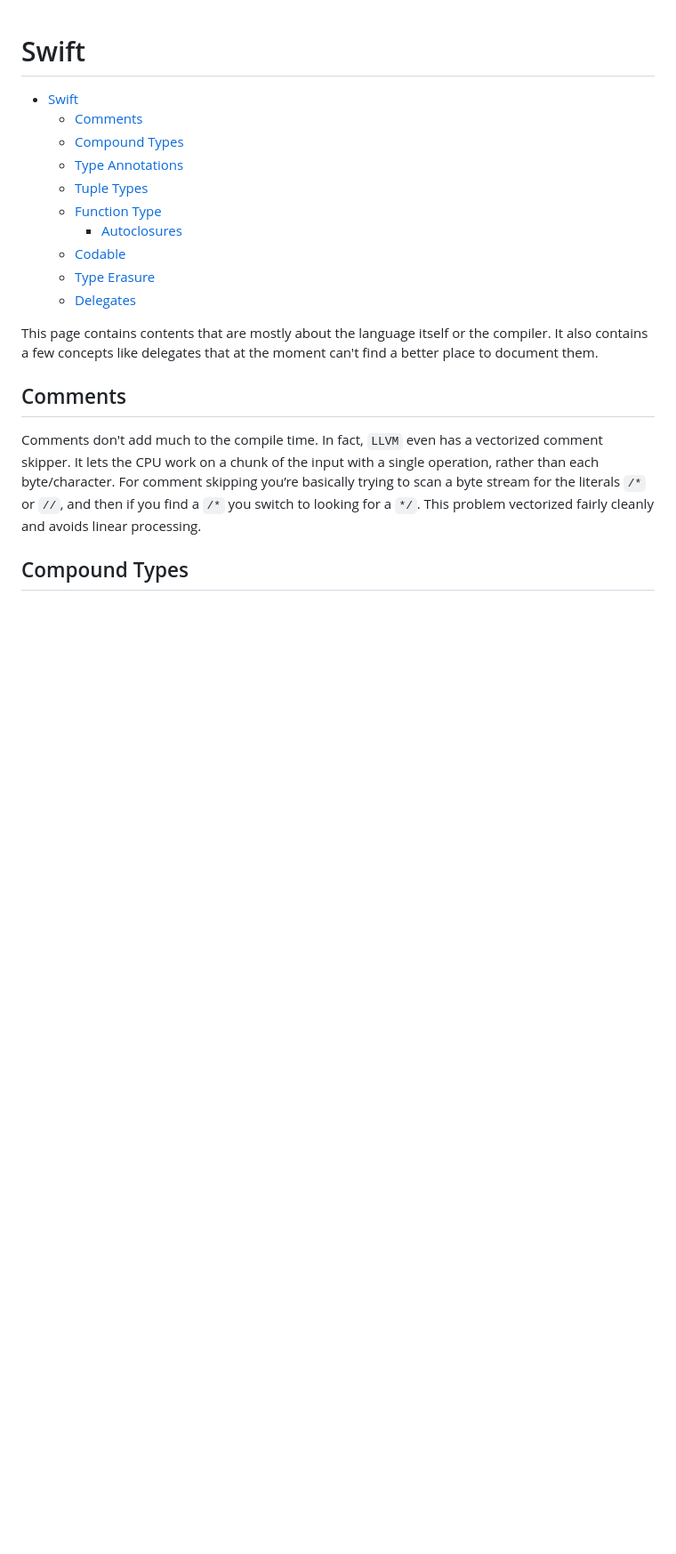
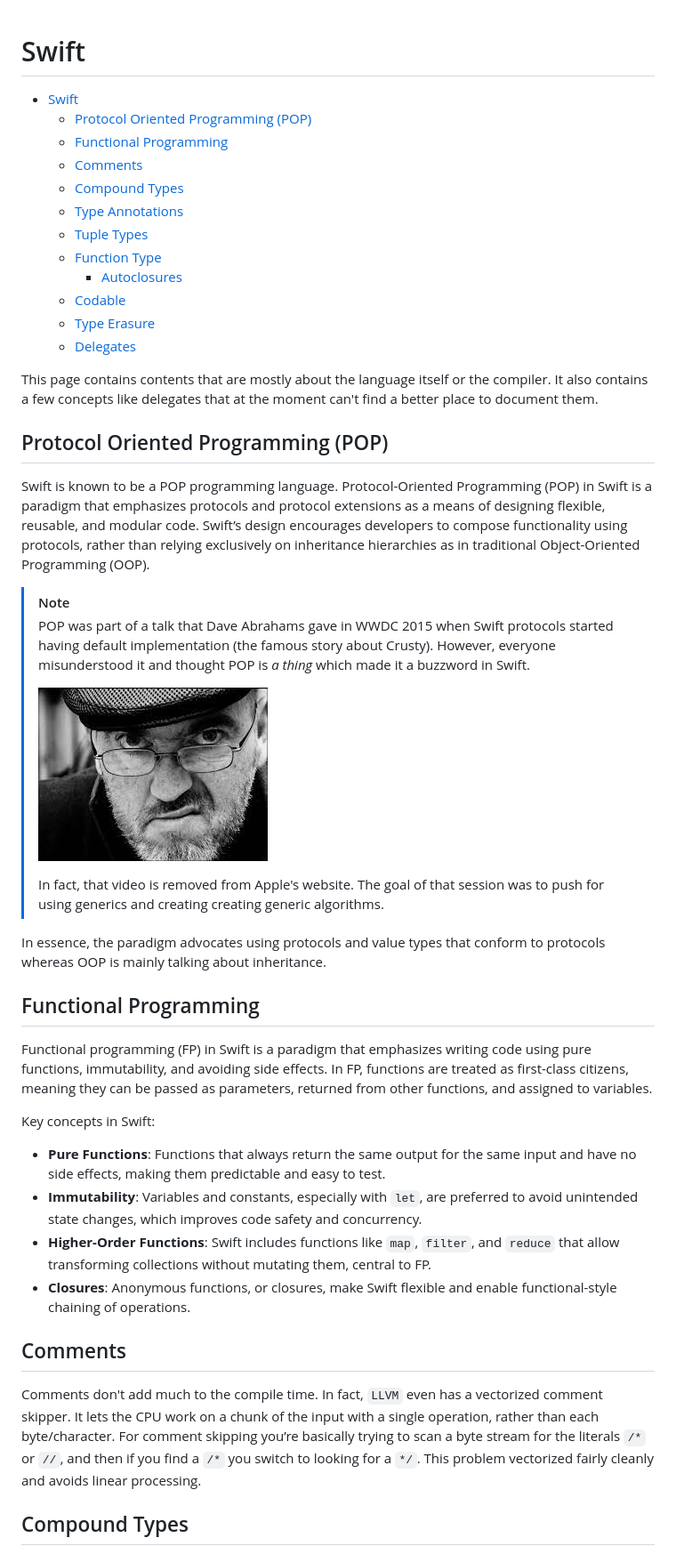
Before and after one commit to kasrababaei/swift-notes, a Markdown page: Swift.md, the part around the change. Shown at 89% size. Drawn GitHub-style; pictures changed too: .images/.cursty.png (added); blank space fills up the shorter version.

```diff
--- a/Swift.md
+++ b/Swift.md
@@ -1,6 +1,8 @@
 # Swift
 
 - [Swift](#swift)
+  - [Protocol Oriented Programming (POP)](#protocol-oriented-programming-pop)
+  - [Functional Programming](#functional-programming)
   - [Comments](#comments)
   - [Compound Types](#compound-types)
   - [Type Annotations](#type-annotations)
@@ -14,6 +16,48 @@
 This page contains contents that are mostly about the language itself or the
 compiler. It also contains a few concepts like delegates that at the moment
 can't find a better place to document them.
+
+## Protocol Oriented Programming (POP)
+
+Swift is known to be a POP programming language. Protocol-Oriented Programming
+(POP) in Swift is a paradigm that emphasizes protocols and protocol extensions
+as a means of designing flexible, reusable, and modular code. Swift’s design
+encourages developers to compose functionality using protocols, rather than
+relying exclusively on inheritance hierarchies as in traditional
+Object-Oriented Programming (OOP).
+
+> [!NOTE]
+> POP was part of a talk that Dave Abrahams gave in WWDC 2015 when Swift protocols
+> started having default implementation (the famous story about Crusty).
+> However, everyone misunderstood it and thought POP is _a thing_ which made it a
+> buzzword in Swift.
+>
+> ![image Crusty](./.images/.cursty.png)
+>
+> In fact, that video is removed from Apple's website. The goal of that session
+> was to push for using generics and creating creating generic algorithms.
+
+In essence, the paradigm advocates using protocols and value types that conform to
+protocols whereas OOP is mainly talking about inheritance.
+
+## Functional Programming
+
+Functional programming (FP) in Swift is a paradigm that emphasizes writing code
+using pure functions, immutability, and avoiding side effects. In FP, functions
+are treated as first-class citizens, meaning they can be passed as parameters,
+returned from other functions, and assigned to variables.
+
+Key concepts in Swift:
+
+- **Pure Functions**: Functions that always return the same output for the
+same input and have no side effects, making them predictable and easy to test.
+- **Immutability**: Variables and constants, especially with `let`, are
+preferred to avoid unintended state changes, which improves code safety and concurrency.
+- **Higher-Order Functions**: Swift includes functions like `map`, `filter`,
+and `reduce` that allow transforming collections without mutating them, central
+to FP.
+- **Closures**: Anonymous functions, or closures, make Swift flexible and enable
+functional-style chaining of operations.
 
 ## Comments
 
```
Also changed, not shown: concurrency.md (+42 -17 lines), design-pattern.md (+63 -0 lines).
